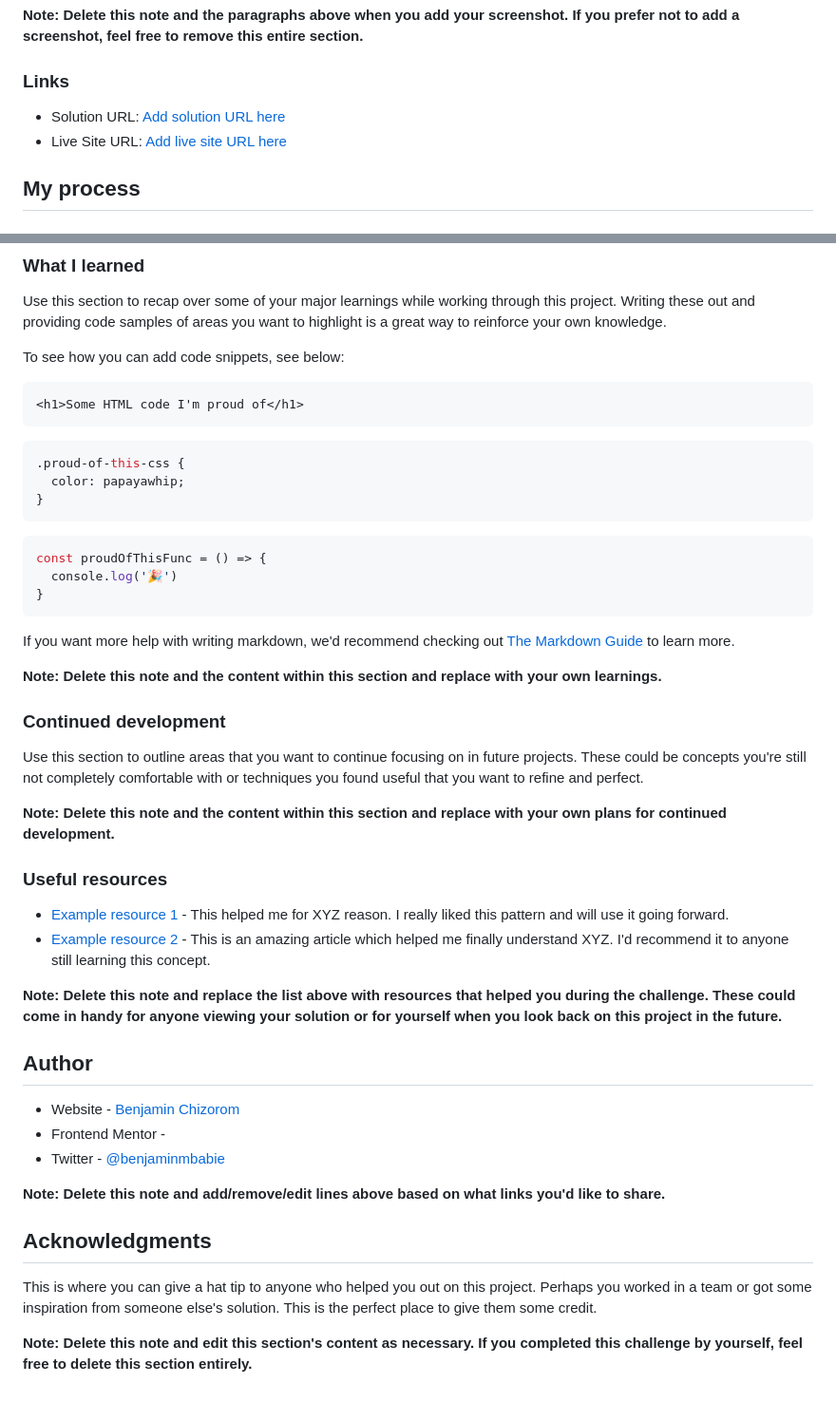
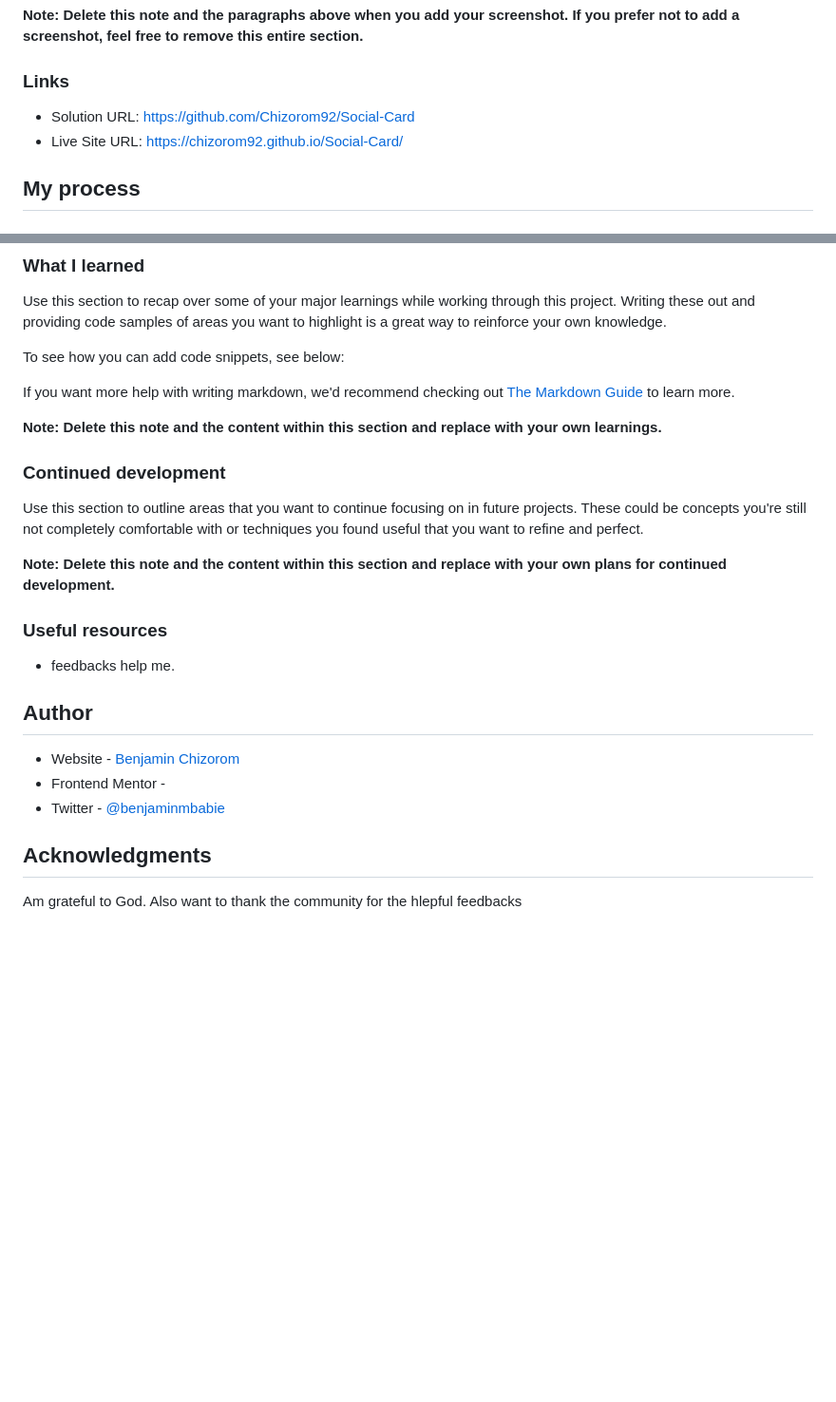
Before and after one commit to Chizorom92/Social-Card, a Markdown page: README-template.md, 2 parts joined by grey strips. Shown at 95% size. Rendered like a GitHub page; blank space fills up the shorter version.

Commit message:
formatted Readme file

````diff
--- a/README-template.md
+++ b/README-template.md
@@ -41,8 +41,8 @@ Then crop/optimize/edit your image however you like, add it to your project, and
 
 ### Links
 
-- Solution URL: [Add solution URL here](https://your-solution-url.com)
-- Live Site URL: [Add live site URL here](https://your-live-site-url.com)
+- Solution URL: [https://github.com/Chizorom92/Social-Card](https://your-solution-url.com)
+- Live Site URL: [https://chizorom92.github.io/Social-Card/](https://your-live-site-url.com)
 
 ## My process
 
@@ -63,19 +63,6 @@ Use this section to recap over some of your major learnings while working throug
 
 To see how you can add code snippets, see below:
 
-```html
-<h1>Some HTML code I'm proud of</h1>
-```
-```css
-.proud-of-this-css {
-  color: papayawhip;
-}
-```
-```js
-const proudOfThisFunc = () => {
-  console.log('🎉')
-}
-```
 
 If you want more help with writing markdown, we'd recommend checking out [The Markdown Guide](https://www.markdownguide.org/) to learn more.
 
@@ -89,10 +76,8 @@ Use this section to outline areas that you want to continue focusing on in futur
 
 ### Useful resources
 
-- [Example resource 1](https://www.example.com) - This helped me for XYZ reason. I really liked this pattern and will use it going forward.
-- [Example resource 2](https://www.example.com) - This is an amazing article which helped me finally understand XYZ. I'd recommend it to anyone still learning this concept.
+- feedbacks help me.
 
-**Note: Delete this note and replace the list above with resources that helped you during the challenge. These could come in handy for anyone viewing your solution or for yourself when you look back on this project in the future.**
 
 ## Author
 
@@ -100,10 +85,7 @@ Use this section to outline areas that you want to continue focusing on in futur
 - Frontend Mentor - [](https://www.frontendmentor.io/profile/yourusername)
 - Twitter - [@benjaminmbabie](https://www.twitter.com/yourusername)
 
-**Note: Delete this note and add/remove/edit lines above based on what links you'd like to share.**
+
 
 ## Acknowledgments
-
-This is where you can give a hat tip to anyone who helped you out on this project. Perhaps you worked in a team or got some inspiration from someone else's solution. This is the perfect place to give them some credit.
-
-**Note: Delete this note and edit this section's content as necessary. If you completed this challenge by yourself, feel free to delete this section entirely.**
+Am grateful to God. Also want to thank the community for the hlepful feedbacks
````
